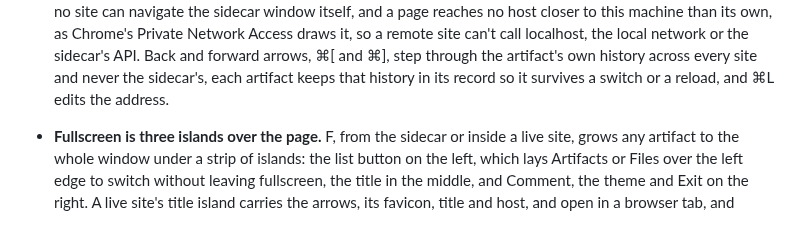
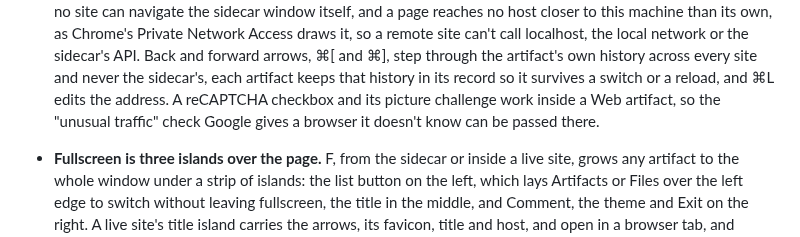
Before and after one commit to EthanITA/Mode, a Markdown page: CHANGELOG.md, the part around the change. GitHub-like rendering.

Commit message:
docs(changelog): reCAPTCHA inside a web artifact

```diff
--- a/CHANGELOG.md
+++ b/CHANGELOG.md
@@ -26,7 +26,8 @@ carries fixes. Nothing here is stable enough to promise otherwise yet.
   Access draws it, so a remote site can't call localhost, the local network or the sidecar's API. Back and
   forward arrows, ⌘[ and ⌘], step through the artifact's own history across every site and never the
   sidecar's, each artifact keeps that history in its record so it survives a switch or a reload, and ⌘L
-  edits the address.
+  edits the address. A reCAPTCHA checkbox and its picture challenge work inside a Web artifact, so the
+  "unusual traffic" check Google gives a browser it doesn't know can be passed there.
 
 - **Fullscreen is three islands over the page.** F, from the sidecar or inside a live site, grows any artifact to the whole window
   under a strip of islands: the list button on the left, which lays Artifacts or Files over the left edge
```
